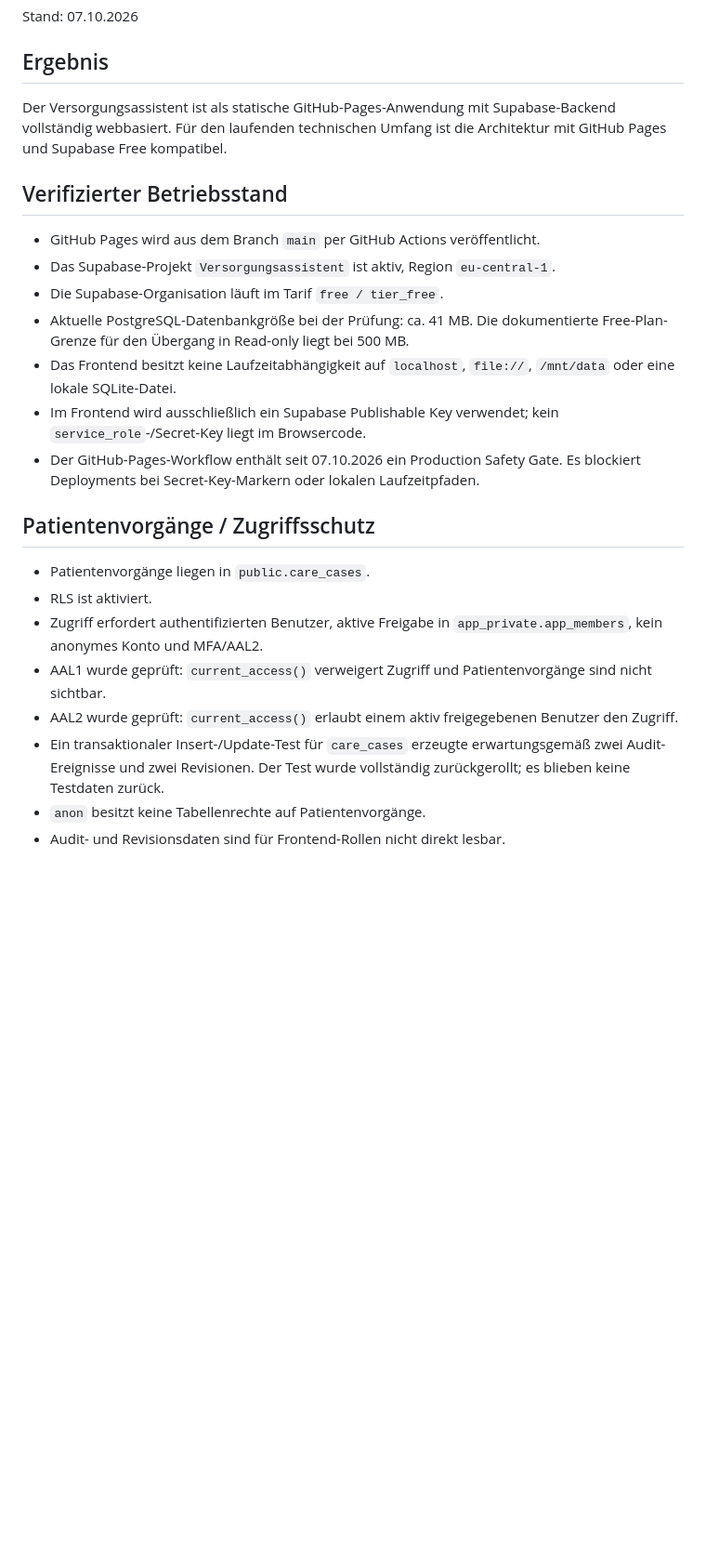
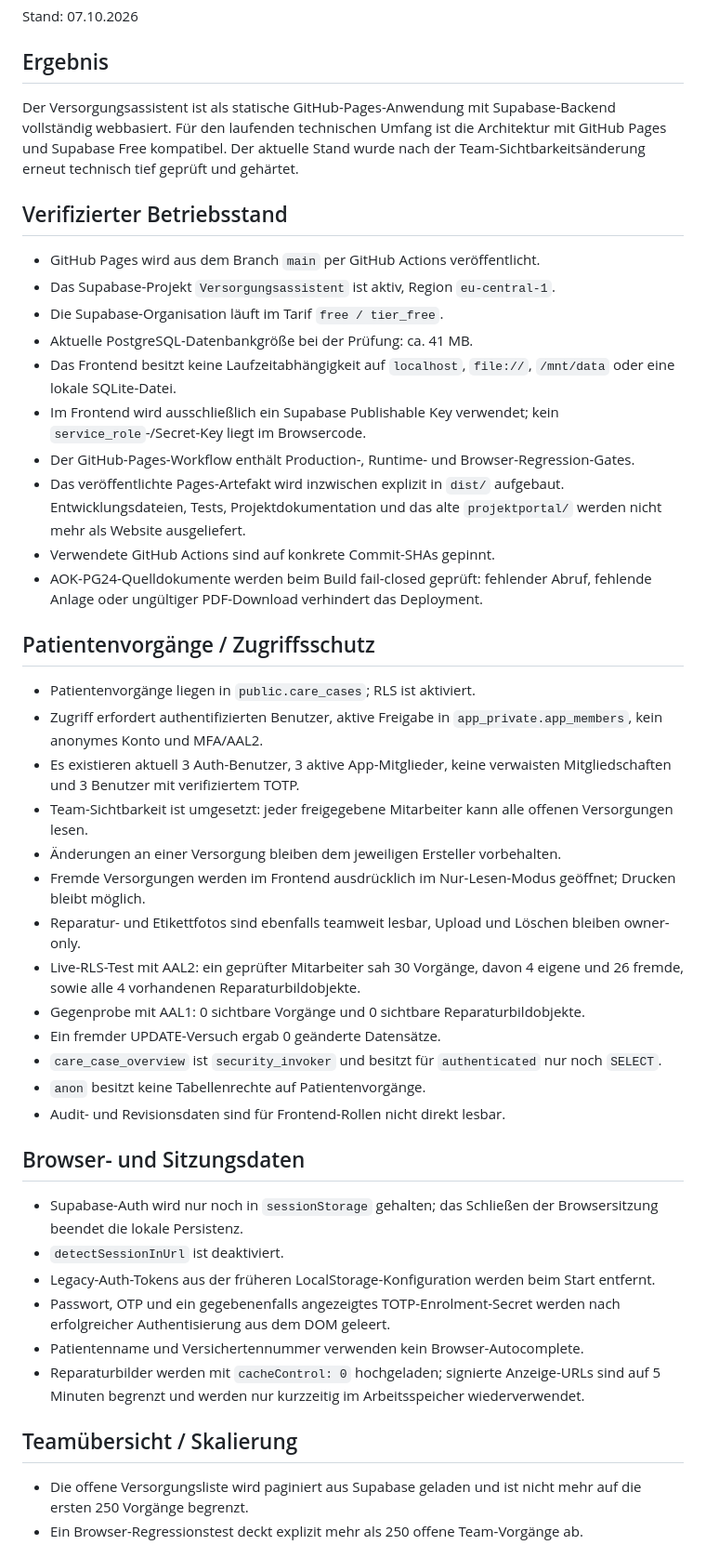
Before and after one commit to patientcareassistent-lab/Versorgungsassistent-Pages, a Markdown page: docs/PRODUCTION_READINESS.md, the part around one of its changes. Shown at 93% size. Rendered like a GitHub page; blank space fills up the shorter version.

Commit message:
Document deep-audit production hardening

```diff
--- a/docs/PRODUCTION_READINESS.md
+++ b/docs/PRODUCTION_READINESS.md
@@ -4,26 +4,48 @@ Stand: 07.10.2026
 
 ## Ergebnis
 
-Der Versorgungsassistent ist als statische GitHub-Pages-Anwendung mit Supabase-Backend vollständig webbasiert. Für den laufenden technischen Umfang ist die Architektur mit GitHub Pages und Supabase Free kompatibel.
+Der Versorgungsassistent ist als statische GitHub-Pages-Anwendung mit Supabase-Backend vollständig webbasiert. Für den laufenden technischen Umfang ist die Architektur mit GitHub Pages und Supabase Free kompatibel. Der aktuelle Stand wurde nach der Team-Sichtbarkeitsänderung erneut technisch tief geprüft und gehärtet.
 
 ## Verifizierter Betriebsstand
 
 - GitHub Pages wird aus dem Branch `main` per GitHub Actions veröffentlicht.
 - Das Supabase-Projekt `Versorgungsassistent` ist aktiv, Region `eu-central-1`.
 - Die Supabase-Organisation läuft im Tarif `free / tier_free`.
-- Aktuelle PostgreSQL-Datenbankgröße bei der Prüfung: ca. 41 MB. Die dokumentierte Free-Plan-Grenze für den Übergang in Read-only liegt bei 500 MB.
+- Aktuelle PostgreSQL-Datenbankgröße bei der Prüfung: ca. 41 MB.
 - Das Frontend besitzt keine Laufzeitabhängigkeit auf `localhost`, `file://`, `/mnt/data` oder eine lokale SQLite-Datei.
 - Im Frontend wird ausschließlich ein Supabase Publishable Key verwendet; kein `service_role`-/Secret-Key liegt im Browsercode.
-- Der GitHub-Pages-Workflow enthält seit 07.10.2026 ein Production Safety Gate. Es blockiert Deployments bei Secret-Key-Markern oder lokalen Laufzeitpfaden.
+- Der GitHub-Pages-Workflow enthält Production-, Runtime- und Browser-Regression-Gates.
+- Das veröffentlichte Pages-Artefakt wird inzwischen explizit in `dist/` aufgebaut. Entwicklungsdateien, Tests, Projektdokumentation und das alte `projektportal/` werden nicht mehr als Website ausgeliefert.
+- Verwendete GitHub Actions sind auf konkrete Commit-SHAs gepinnt.
+- AOK-PG24-Quelldokumente werden beim Build fail-closed geprüft: fehlender Abruf, fehlende Anlage oder ungültiger PDF-Download verhindert das Deployment.
 
 ## Patientenvorgänge / Zugriffsschutz
 
-- Patientenvorgänge liegen in `public.care_cases`.
-- RLS ist aktiviert.
+- Patientenvorgänge liegen in `public.care_cases`; RLS ist aktiviert.
 - Zugriff erfordert authentifizierten Benutzer, aktive Freigabe in `app_private.app_members`, kein anonymes Konto und MFA/AAL2.
-- AAL1 wurde geprüft: `current_access()` verweigert Zugriff und Patientenvorgänge sind nicht sichtbar.
-- AAL2 wurde geprüft: `current_access()` erlaubt einem aktiv freigegebenen Benutzer den Zugriff.
-- Ein transaktionaler Insert-/Update-Test für `care_cases` erzeugte erwartungsgemäß zwei Audit-Ereignisse und zwei Revisionen. Der Test wurde vollständig zurückgerollt; es blieben keine Testdaten zurück.
+- Es existieren aktuell 3 Auth-Benutzer, 3 aktive App-Mitglieder, keine verwaisten Mitgliedschaften und 3 Benutzer mit verifiziertem TOTP.
+- Team-Sichtbarkeit ist umgesetzt: jeder freigegebene Mitarbeiter kann alle offenen Versorgungen lesen.
+- Änderungen an einer Versorgung bleiben dem jeweiligen Ersteller vorbehalten.
+- Fremde Versorgungen werden im Frontend ausdrücklich im Nur-Lesen-Modus geöffnet; Drucken bleibt möglich.
+- Reparatur- und Etikettfotos sind ebenfalls teamweit lesbar, Upload und Löschen bleiben owner-only.
+- Live-RLS-Test mit AAL2: ein geprüfter Mitarbeiter sah 30 Vorgänge, davon 4 eigene und 26 fremde, sowie alle 4 vorhandenen Reparaturbildobjekte.
+- Gegenprobe mit AAL1: 0 sichtbare Vorgänge und 0 sichtbare Reparaturbildobjekte.
+- Ein fremder UPDATE-Versuch ergab 0 geänderte Datensätze.
+- `care_case_overview` ist `security_invoker` und besitzt für `authenticated` nur noch `SELECT`.
 - `anon` besitzt keine Tabellenrechte auf Patientenvorgänge.
 - Audit- und Revisionsdaten sind für Frontend-Rollen nicht direkt lesbar.
 
+## Browser- und Sitzungsdaten
+
+- Supabase-Auth wird nur noch in `sessionStorage` gehalten; das Schließen der Browsersitzung beendet die lokale Persistenz.
+- `detectSessionInUrl` ist deaktiviert.
+- Legacy-Auth-Tokens aus der früheren LocalStorage-Konfiguration werden beim Start entfernt.
+- Passwort, OTP und ein gegebenenfalls angezeigtes TOTP-Enrolment-Secret werden nach erfolgreicher Authentisierung aus dem DOM geleert.
+- Patientenname und Versichertennummer verwenden kein Browser-Autocomplete.
+- Reparaturbilder werden mit `cacheControl: 0` hochgeladen; signierte Anzeige-URLs sind auf 5 Minuten begrenzt und werden nur kurzzeitig im Arbeitsspeicher wiederverwendet.
+
+## Teamübersicht / Skalierung
+
+- Die offene Versorgungsliste wird paginiert aus Supabase geladen und ist nicht mehr auf die ersten 250 Vorgänge begrenzt.
+- Ein Browser-Regressionstest deckt explizit mehr als 250 offene Team-Vorgänge ab.
+
```
Also changed, not shown: other parts of docs/PRODUCTION_READINESS.md (+24 -7 lines).
